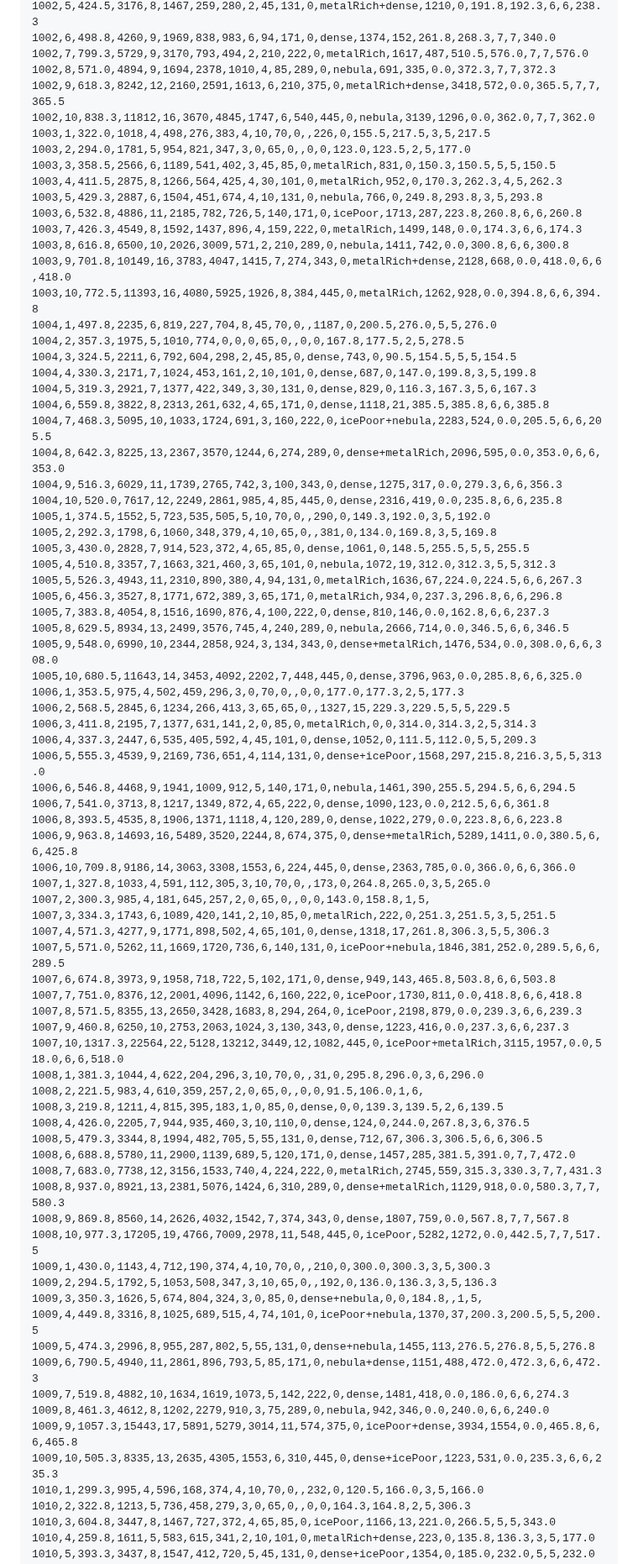
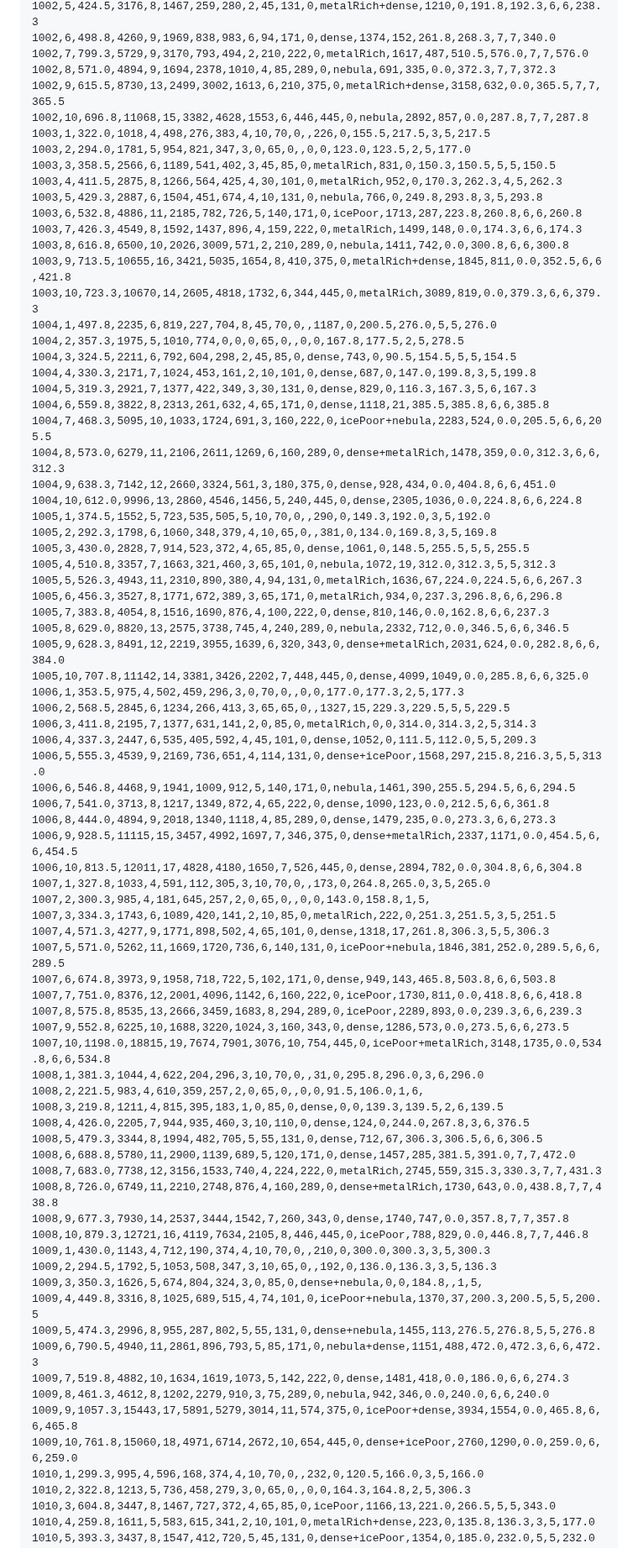
Before and after one commit to deadronos/asteroid-miner-horizons, a Markdown page: docs/balance.md, the part around one of its changes. Shown at 84% size. GitHub-like rendering.

```diff
--- a/docs/balance.md
+++ b/docs/balance.md
@@ -155,8 +167,8 @@ seed,system,sec,value,hd,flagship_value,drone_value,contract_value,contracts,all
 1002,6,498.8,4260,9,1969,838,983,6,94,171,0,dense,1374,152,261.8,268.3,7,7,340.0
 1002,7,799.3,5729,9,3170,793,494,2,210,222,0,metalRich,1617,487,510.5,576.0,7,7,576.0
 1002,8,571.0,4894,9,1694,2378,1010,4,85,289,0,nebula,691,335,0.0,372.3,7,7,372.3
-1002,9,618.3,8242,12,2160,2591,1613,6,210,375,0,metalRich+dense,3418,572,0.0,365.5,7,7,365.5
-1002,10,838.3,11812,16,3670,4845,1747,6,540,445,0,nebula,3139,1296,0.0,362.0,7,7,362.0
+1002,9,615.5,8730,13,2499,3002,1613,6,210,375,0,metalRich+dense,3158,632,0.0,365.5,7,7,365.5
+1002,10,696.8,11068,15,3382,4628,1553,6,446,445,0,nebula,2892,857,0.0,287.8,7,7,287.8
 1003,1,322.0,1018,4,498,276,383,4,10,70,0,,226,0,155.5,217.5,3,5,217.5
 1003,2,294.0,1781,5,954,821,347,3,0,65,0,,0,0,123.0,123.5,2,5,177.0
 1003,3,358.5,2566,6,1189,541,402,3,45,85,0,metalRich,831,0,150.3,150.5,5,5,150.5
@@ -165,8 +177,8 @@ seed,system,sec,value,hd,flagship_value,drone_value,contract_value,contracts,all
 1003,6,532.8,4886,11,2185,782,726,5,140,171,0,icePoor,1713,287,223.8,260.8,6,6,260.8
 1003,7,426.3,4549,8,1592,1437,896,4,159,222,0,metalRich,1499,148,0.0,174.3,6,6,174.3
 1003,8,616.8,6500,10,2026,3009,571,2,210,289,0,nebula,1411,742,0.0,300.8,6,6,300.8
-1003,9,701.8,10149,16,3783,4047,1415,7,274,343,0,metalRich+dense,2128,668,0.0,418.0,6,6,418.0
-1003,10,772.5,11393,16,4080,5925,1926,8,384,445,0,metalRich,1262,928,0.0,394.8,6,6,394.8
+1003,9,713.5,10655,16,3421,5035,1654,8,410,375,0,metalRich+dense,1845,811,0.0,352.5,6,6,421.8
+1003,10,723.3,10670,14,2605,4818,1732,6,344,445,0,metalRich,3089,819,0.0,379.3,6,6,379.3
 1004,1,497.8,2235,6,819,227,704,8,45,70,0,,1187,0,200.5,276.0,5,5,276.0
 1004,2,357.3,1975,5,1010,774,0,0,0,65,0,,0,0,167.8,177.5,2,5,278.5
 1004,3,324.5,2211,6,792,604,298,2,45,85,0,dense,743,0,90.5,154.5,5,5,154.5
@@ -174,9 +186,9 @@ seed,system,sec,value,hd,flagship_value,drone_value,contract_value,contracts,all
 1004,5,319.3,2921,7,1377,422,349,3,30,131,0,dense,829,0,116.3,167.3,5,6,167.3
 1004,6,559.8,3822,8,2313,261,632,4,65,171,0,dense,1118,21,385.5,385.8,6,6,385.8
 1004,7,468.3,5095,10,1033,1724,691,3,160,222,0,icePoor+nebula,2283,524,0.0,205.5,6,6,205.5
-1004,8,642.3,8225,13,2367,3570,1244,6,274,289,0,dense+metalRich,2096,595,0.0,353.0,6,6,353.0
-1004,9,516.3,6029,11,1739,2765,742,3,100,343,0,dense,1275,317,0.0,279.3,6,6,356.3
-1004,10,520.0,7617,12,2249,2861,985,4,85,445,0,dense,2316,419,0.0,235.8,6,6,235.8
+1004,8,573.0,6279,11,2106,2611,1269,6,160,289,0,dense+metalRich,1478,359,0.0,312.3,6,6,312.3
+1004,9,638.3,7142,12,2660,3324,561,3,180,375,0,dense,928,434,0.0,404.8,6,6,451.0
+1004,10,612.0,9996,13,2860,4546,1456,5,240,445,0,dense,2305,1036,0.0,224.8,6,6,224.8
 1005,1,374.5,1552,5,723,535,505,5,10,70,0,,290,0,149.3,192.0,3,5,192.0
 1005,2,292.3,1798,6,1060,348,379,4,10,65,0,,381,0,134.0,169.8,3,5,169.8
 1005,3,430.0,2828,7,914,523,372,4,65,85,0,dense,1061,0,148.5,255.5,5,5,255.5
@@ -184,9 +196,9 @@ seed,system,sec,value,hd,flagship_value,drone_value,contract_value,contracts,all
 1005,5,526.3,4943,11,2310,890,380,4,94,131,0,metalRich,1636,67,224.0,224.5,6,6,267.3
 1005,6,456.3,3527,8,1771,672,389,3,65,171,0,metalRich,934,0,237.3,296.8,6,6,296.8
 1005,7,383.8,4054,8,1516,1690,876,4,100,222,0,dense,810,146,0.0,162.8,6,6,237.3
-1005,8,629.5,8934,13,2499,3576,745,4,240,289,0,nebula,2666,714,0.0,346.5,6,6,346.5
-1005,9,548.0,6990,10,2344,2858,924,3,134,343,0,dense+metalRich,1476,534,0.0,308.0,6,6,308.0
-1005,10,680.5,11643,14,3453,4092,2202,7,448,445,0,dense,3796,963,0.0,285.8,6,6,325.0
+1005,8,629.0,8820,13,2575,3738,745,4,240,289,0,nebula,2332,712,0.0,346.5,6,6,346.5
+1005,9,628.3,8491,12,2219,3955,1639,6,320,343,0,dense+metalRich,2031,624,0.0,282.8,6,6,384.0
+1005,10,707.8,11142,14,3381,3426,2202,7,448,445,0,dense,4099,1049,0.0,285.8,6,6,325.0
 1006,1,353.5,975,4,502,459,296,3,0,70,0,,0,0,177.0,177.3,2,5,177.3
 1006,2,568.5,2845,6,1234,266,413,3,65,65,0,,1327,15,229.3,229.5,5,5,229.5
 1006,3,411.8,2195,7,1377,631,141,2,0,85,0,metalRich,0,0,314.0,314.3,2,5,314.3
@@ -194,9 +206,9 @@ seed,system,sec,value,hd,flagship_value,drone_value,contract_value,contracts,all
 1006,5,555.3,4539,9,2169,736,651,4,114,131,0,dense+icePoor,1568,297,215.8,216.3,5,5,313.0
 1006,6,546.8,4468,9,1941,1009,912,5,140,171,0,nebula,1461,390,255.5,294.5,6,6,294.5
 1006,7,541.0,3713,8,1217,1349,872,4,65,222,0,dense,1090,123,0.0,212.5,6,6,361.8
-1006,8,393.5,4535,8,1906,1371,1118,4,120,289,0,dense,1022,279,0.0,223.8,6,6,223.8
-1006,9,963.8,14693,16,5489,3520,2244,8,674,375,0,dense+metalRich,5289,1411,0.0,380.5,6,6,425.8
-1006,10,709.8,9186,14,3063,3308,1553,6,224,445,0,dense,2363,785,0.0,366.0,6,6,366.0
+1006,8,444.0,4894,9,2018,1340,1118,4,85,289,0,dense,1479,235,0.0,273.3,6,6,273.3
+1006,9,928.5,11115,15,3457,4992,1697,7,346,375,0,dense+metalRich,2337,1171,0.0,454.5,6,6,454.5
+1006,10,813.5,12011,17,4828,4180,1650,7,526,445,0,dense,2894,782,0.0,304.8,6,6,304.8
 1007,1,327.8,1033,4,591,112,305,3,10,70,0,,173,0,264.8,265.0,3,5,265.0
 1007,2,300.3,985,4,181,645,257,2,0,65,0,,0,0,143.0,158.8,1,5,
 1007,3,334.3,1743,6,1089,420,141,2,10,85,0,metalRich,222,0,251.3,251.5,3,5,251.5
@@ -204,9 +216,9 @@ seed,system,sec,value,hd,flagship_value,drone_value,contract_value,contracts,all
 1007,5,571.0,5262,11,1669,1720,736,6,140,131,0,icePoor+nebula,1846,381,252.0,289.5,6,6,289.5
 1007,6,674.8,3973,9,1958,718,722,5,102,171,0,dense,949,143,465.8,503.8,6,6,503.8
 1007,7,751.0,8376,12,2001,4096,1142,6,160,222,0,icePoor,1730,811,0.0,418.8,6,6,418.8
-1007,8,571.5,8355,13,2650,3428,1683,8,294,264,0,icePoor,2198,879,0.0,239.3,6,6,239.3
-1007,9,460.8,6250,10,2753,2063,1024,3,130,343,0,dense,1223,416,0.0,237.3,6,6,237.3
-1007,10,1317.3,22564,22,5128,13212,3449,12,1082,445,0,icePoor+metalRich,3115,1957,0.0,518.0,6,6,518.0
+1007,8,575.8,8535,13,2666,3459,1683,8,294,289,0,icePoor,2289,893,0.0,239.3,6,6,239.3
+1007,9,552.8,6225,10,1688,3220,1024,3,160,343,0,dense,1286,573,0.0,273.5,6,6,273.5
+1007,10,1198.0,18815,19,7674,7901,3076,10,754,445,0,icePoor+metalRich,3148,1735,0.0,534.8,6,6,534.8
 1008,1,381.3,1044,4,622,204,296,3,10,70,0,,31,0,295.8,296.0,3,6,296.0
 1008,2,221.5,983,4,610,359,257,2,0,65,0,,0,0,91.5,106.0,1,6,
 1008,3,219.8,1211,4,815,395,183,1,0,85,0,dense,0,0,139.3,139.5,2,6,139.5
@@ -214,9 +226,9 @@ seed,system,sec,value,hd,flagship_value,drone_value,contract_value,contracts,all
 1008,5,479.3,3344,8,1994,482,705,5,55,131,0,dense,712,67,306.3,306.5,6,6,306.5
 1008,6,688.8,5780,11,2900,1139,689,5,120,171,0,dense,1457,285,381.5,391.0,7,7,472.0
 1008,7,683.0,7738,12,3156,1533,740,4,224,222,0,metalRich,2745,559,315.3,330.3,7,7,431.3
-1008,8,937.0,8921,13,2381,5076,1424,6,310,289,0,dense+metalRich,1129,918,0.0,580.3,7,7,580.3
-1008,9,869.8,8560,14,2626,4032,1542,7,374,343,0,dense,1807,759,0.0,567.8,7,7,567.8
-1008,10,977.3,17205,19,4766,7009,2978,11,548,445,0,icePoor,5282,1272,0.0,442.5,7,7,517.5
+1008,8,726.0,6749,11,2210,2748,876,4,160,289,0,dense+metalRich,1730,643,0.0,438.8,7,7,438.8
+1008,9,677.3,7930,14,2537,3444,1542,7,260,343,0,dense,1740,747,0.0,357.8,7,7,357.8
+1008,10,879.3,12721,16,4119,7634,2105,8,446,445,0,icePoor,788,829,0.0,446.8,7,7,446.8
 1009,1,430.0,1143,4,712,190,374,4,10,70,0,,210,0,300.0,300.3,3,5,300.3
 1009,2,294.5,1792,5,1053,508,347,3,10,65,0,,192,0,136.0,136.3,3,5,136.3
 1009,3,350.3,1626,5,674,804,324,3,0,85,0,dense+nebula,0,0,184.8,,1,5,
@@ -226,7 +238,7 @@ seed,system,sec,value,hd,flagship_value,drone_value,contract_value,contracts,all
 1009,7,519.8,4882,10,1634,1619,1073,5,142,222,0,dense,1481,418,0.0,186.0,6,6,274.3
 1009,8,461.3,4612,8,1202,2279,910,3,75,289,0,nebula,942,346,0.0,240.0,6,6,240.0
 1009,9,1057.3,15443,17,5891,5279,3014,11,574,375,0,icePoor+dense,3934,1554,0.0,465.8,6,6,465.8
-1009,10,505.3,8335,13,2635,4305,1553,6,310,445,0,dense+icePoor,1223,531,0.0,235.3,6,6,235.3
+1009,10,761.8,15060,18,4971,6714,2672,10,654,445,0,dense+icePoor,2760,1290,0.0,259.0,6,6,259.0
 1010,1,299.3,995,4,596,168,374,4,10,70,0,,232,0,120.5,166.0,3,5,166.0
 1010,2,322.8,1213,5,736,458,279,3,0,65,0,,0,0,164.3,164.8,2,5,306.3
 1010,3,604.8,3447,8,1467,727,372,4,65,85,0,icePoor,1166,13,221.0,266.5,5,5,343.0
```
Also changed, not shown: other parts of docs/balance.md (+73 -61 lines).
